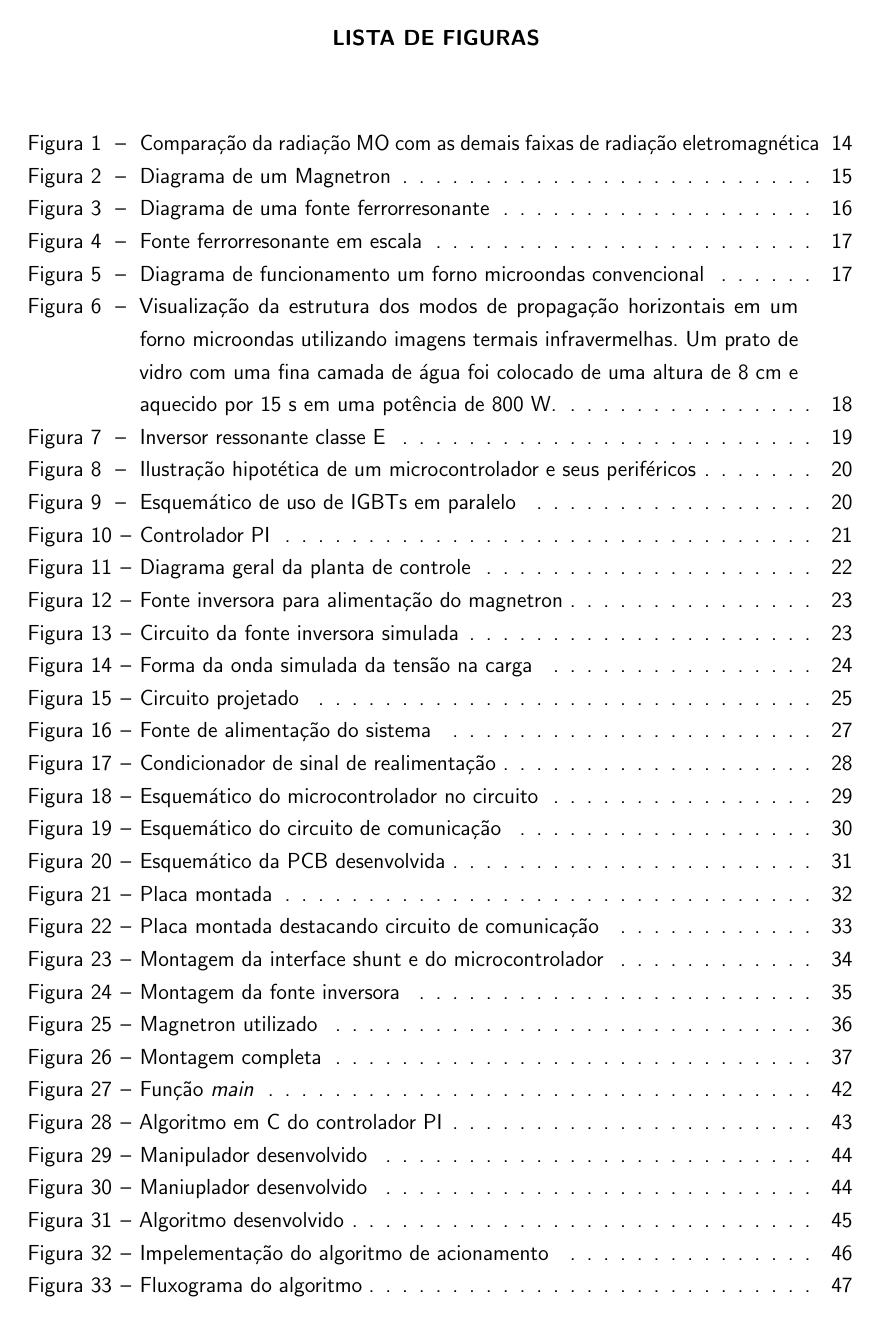
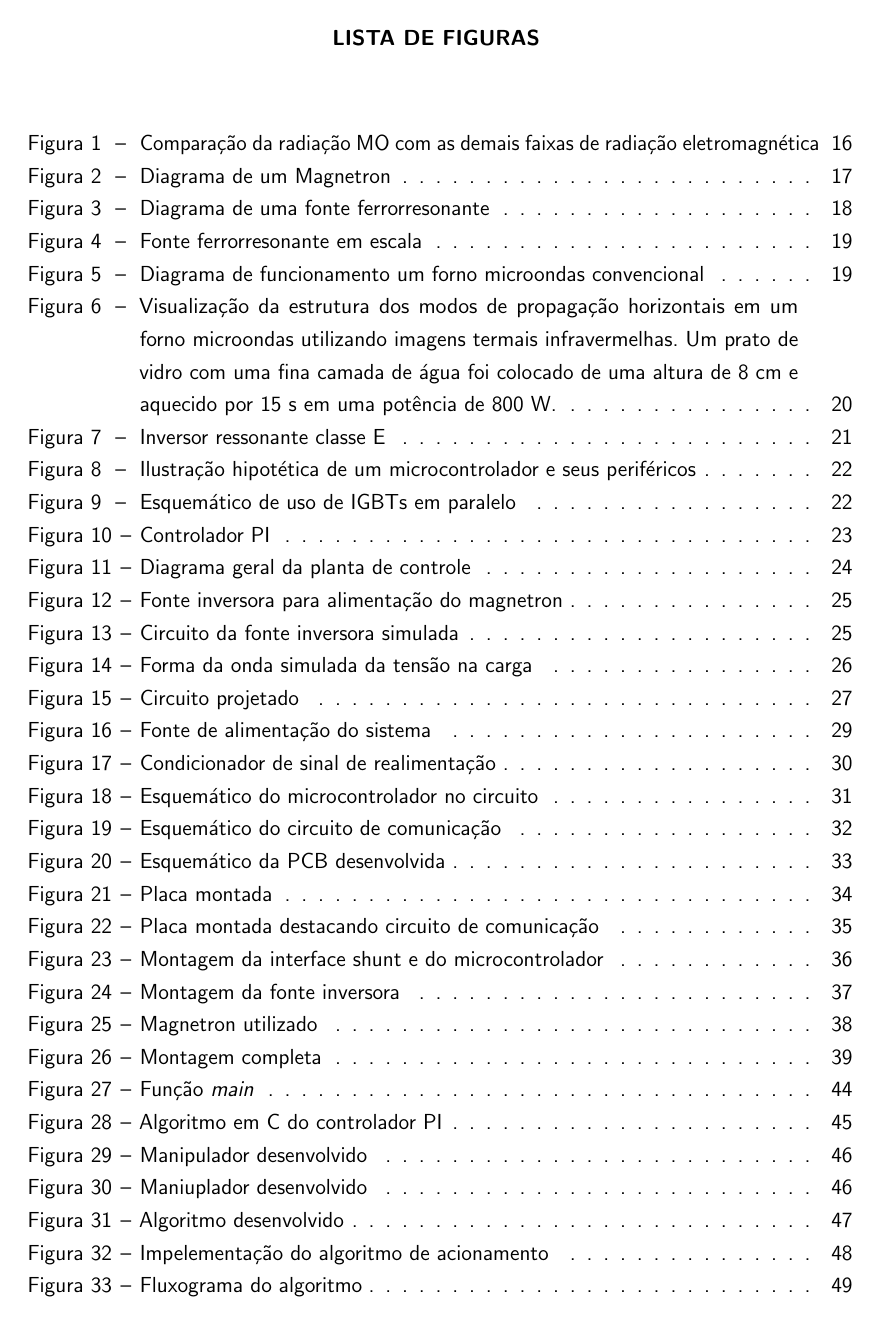
Before and after one commit to carlosganzerla/TCC-2, a LaTeX thesis (TCC 2/Main.tex, which reads TCC 2/configuracoes/utfpr-abntex2.cls): page 7 of 64. Compiled offline with pdfLaTeX.

Commit message:
C/ PAGE COUNT CORRETO

```diff
--- a/TCC 2/Main.tex
+++ b/TCC 2/Main.tex
@@ -29,6 +29,7 @@
 % INSERE CAPA E FOLHA DE ROSTO
 \input{estrutura/pre-textuais/capa}
 \input{estrutura/pre-textuais/folha-rosto}
+\input{estrutura/pre-textuais/folha-aprovacao}
 
 \begin{document}
 
--- a/TCC 2/configuracoes/utfpr-abntex2.cls
+++ b/TCC 2/configuracoes/utfpr-abntex2.cls
@@ -314,7 +314,7 @@
 \makeatletter
 \renewcommand{\folhaderostocontent}
 {%
-    \setcounter{page}{2}
+    \setcounter{page}{1}
     \begin{center}
         \large\MakeUppercase{\imprimirautor}\\
     \end{center}
```
Also changed, not shown: TCC 2/estrutura/textuais/introducao.tex (+1 -1 lines), TCC 2/Main.tex (5 more changed lines).
